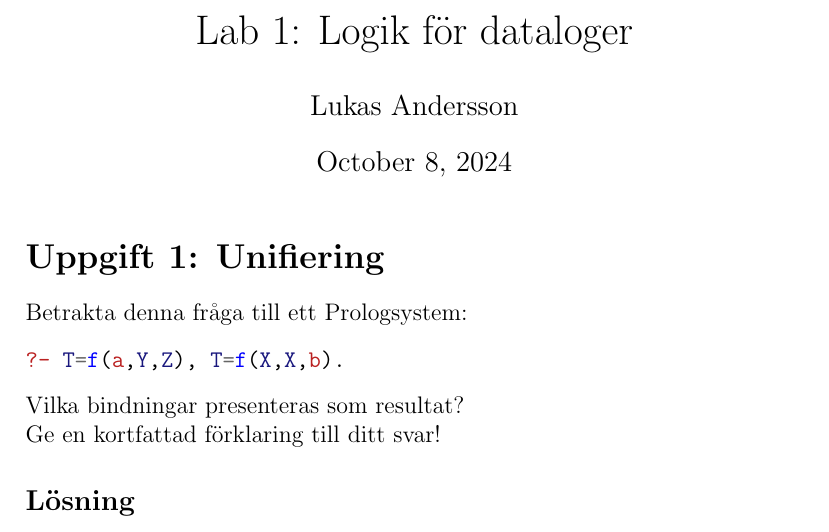
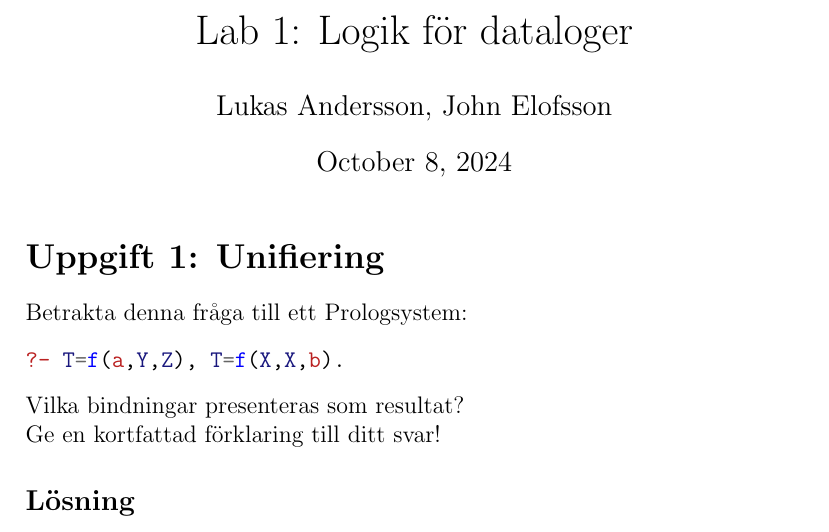
Before and after one commit to LukeyBit/Labs-DD1351, a LaTeX document (lab1/lab1.tex): part of page 1 of 4, cut so that both start at the same text. Compiled offline with pdfLaTeX.

Commit message:
updated names of authors

```diff
--- a/lab1/lab1.tex
+++ b/lab1/lab1.tex
@@ -4,7 +4,7 @@
 
 \title{Lab 1: Logik för dataloger}
 
-\author{Lukas Andersson}
+\author{Lukas Andersson, John Elofsson}
 \date{\today}
 
 \begin{document}
```
